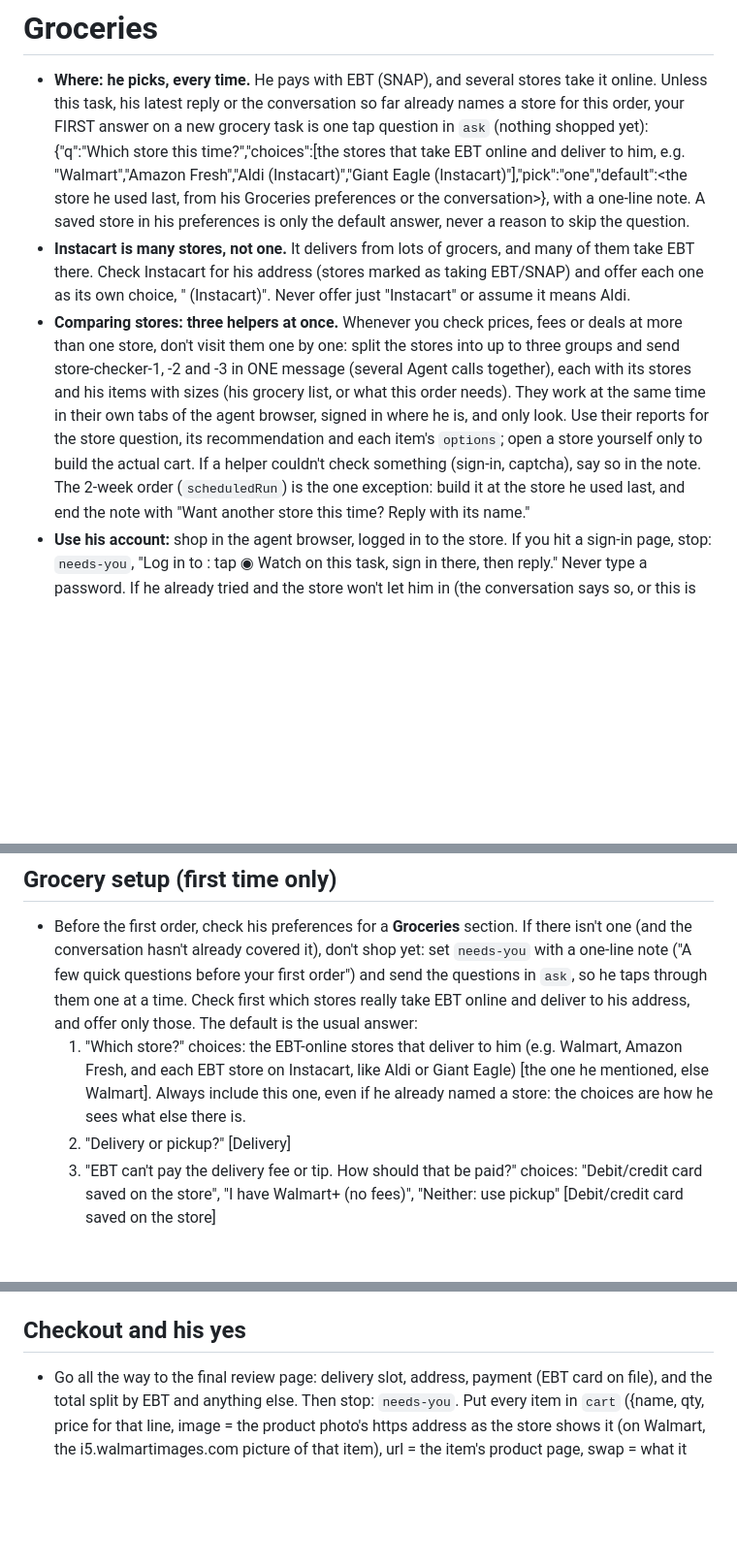
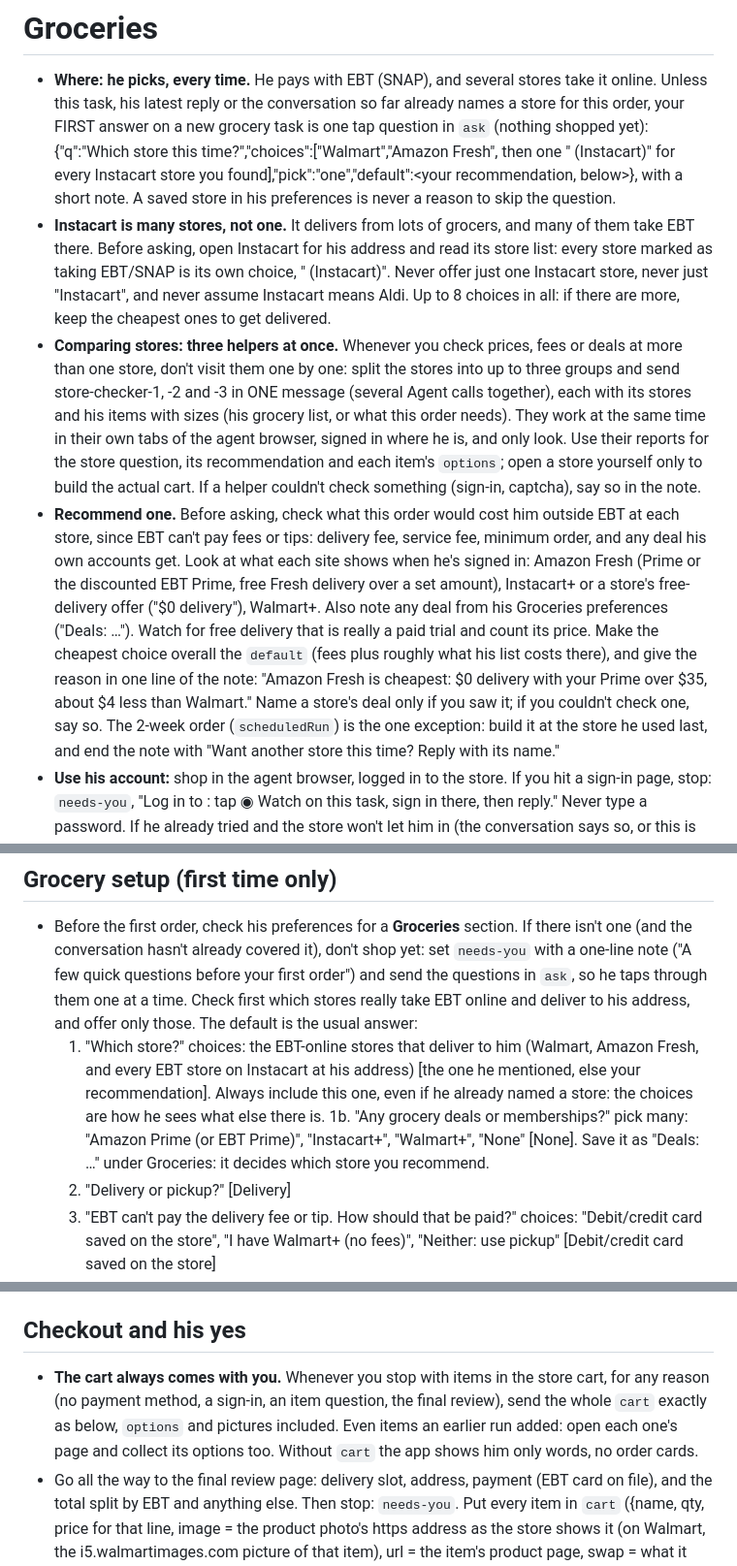
Before and after one commit to jamesbobdev-gif/Romulus, a Markdown page: agent/skills/groceries.md, 3 parts joined by grey strips. Shown at 97% size. Rendered like a GitHub page; blank space fills up the shorter version.

Commit message:
Groceries: every stop sends the cart, so the order cards always show
A run that stopped early (no payment method on Instacart) sent only a
note, because the skill asked for `cart` only at the final review page.
Now any stop with items in the store cart sends the whole cart, options
and pictures included.

Co-Authored-By: Claude Opus 5.5 <noreply@anthropic.com>

```diff
--- a/agent/skills/groceries.md
+++ b/agent/skills/groceries.md
@@ -8,13 +8,14 @@ match: \b(grocer(y|ies)|food|walmart|instacart|doordash|uber ?eats|amazon fresh|
 - **Where: he picks, every time.** He pays with EBT (SNAP), and several stores take it online. Unless
   this task, his latest reply or the conversation so far already names a store for this order, your
   FIRST answer on a new grocery task is one tap question in `ask` (nothing shopped yet):
-  {"q":"Which store this time?","choices":[the stores that take EBT online and deliver to him, e.g.
-  "Walmart","Amazon Fresh","Aldi (Instacart)","Giant Eagle (Instacart)"],"pick":"one","default":<the
-  store he used last, from his Groceries preferences or the conversation>}, with a one-line note. A
-  saved store in his preferences is only the default answer, never a reason to skip the question.
+  {"q":"Which store this time?","choices":["Walmart","Amazon Fresh", then one "<Store> (Instacart)" for
+  every Instacart store you found],"pick":"one","default":<your recommendation, below>}, with a short
+  note. A saved store in his preferences is never a reason to skip the question.
 - **Instacart is many stores, not one.** It delivers from lots of grocers, and many of them take EBT
-  there. Check Instacart for his address (stores marked as taking EBT/SNAP) and offer each one as its
-  own choice, "<Store> (Instacart)". Never offer just "Instacart" or assume it means Aldi.
+  there. Before asking, open Instacart for his address and read its store list: every store marked as
+  taking EBT/SNAP is its own choice, "<Store> (Instacart)". Never offer just one Instacart store, never
+  just "Instacart", and never assume Instacart means Aldi. Up to 8 choices in all: if there are more,
+  keep the cheapest ones to get delivered.
 - **Comparing stores: three helpers at once.** Whenever you check prices, fees or deals at more than
   one store, don't visit them one by one: split the stores into up to three groups and send
   store-checker-1, -2 and -3 in ONE message (several Agent calls together), each with its stores and
@@ -22,6 +23,15 @@ match: \b(grocer(y|ies)|food|walmart|instacart|doordash|uber ?eats|amazon fresh|
   their own tabs of the agent browser, signed in where he is, and only look. Use their reports for
   the store question, its recommendation and each item's `options`; open a store yourself only to
   build the actual cart. If a helper couldn't check something (sign-in, captcha), say so in the note.
+- **Recommend one.** Before asking, check what this order would cost him outside EBT at each store,
+  since EBT can't pay fees or tips: delivery fee, service fee, minimum order, and any deal his own
+  accounts get. Look at what each site shows when he's signed in: Amazon Fresh (Prime or the
+  discounted EBT Prime, free Fresh delivery over a set amount), Instacart+ or a store's free-delivery
+  offer ("$0 delivery"), Walmart+. Also note any deal from his Groceries preferences ("Deals: …").
+  Watch for free delivery that is really a paid trial and count its price. Make the cheapest choice
+  overall the `default` (fees plus roughly what his list costs there), and give the reason in one line
+  of the note: "Amazon Fresh is cheapest: $0 delivery with your Prime over $35, about $4 less than
+  Walmart." Name a store's deal only if you saw it; if you couldn't check one, say so.
   The 2-week order (`scheduledRun`) is the one exception: build it at the store he used last, and end
   the note with "Want another store this time? Reply with its name."
 - **Use his account:** shop in the agent browser, logged in to the store. If you hit a sign-in page,
@@ -37,9 +47,12 @@ match: \b(grocer(y|ies)|food|walmart|instacart|doordash|uber ?eats|amazon fresh|
   note ("A few quick questions before your first order") and send the questions in `ask`, so he taps
   through them one at a time. Check first which stores really take EBT online and deliver to his
   address, and offer only those. The default is the usual answer:
-  1. "Which store?" choices: the EBT-online stores that deliver to him (e.g. Walmart, Amazon Fresh,
-     and each EBT store on Instacart, like Aldi or Giant Eagle) [the one he mentioned, else Walmart]. Always include this one, even if he
-     already named a store: the choices are how he sees what else there is.
+  1. "Which store?" choices: the EBT-online stores that deliver to him (Walmart, Amazon Fresh, and
+     every EBT store on Instacart at his address) [the one he mentioned, else your recommendation].
+     Always include this one, even if he already named a store: the choices are how he sees what
+     else there is.
+  1b. "Any grocery deals or memberships?" pick many: "Amazon Prime (or EBT Prime)", "Instacart+",
+     "Walmart+", "None" [None]. Save it as "Deals: …" under Groceries: it decides which store you recommend.
   2. "Delivery or pickup?" [Delivery]
   3. "EBT can't pay the delivery fee or tip. How should that be paid?" choices: "Debit/credit card
      saved on the store", "I have Walmart+ (no fees)", "Neither: use pickup" [Debit/credit card saved
@@ -120,6 +133,10 @@ match: \b(grocer(y|ies)|food|walmart|instacart|doordash|uber ?eats|amazon fresh|
   → `list.add` it (he can drop it from his list any time).
 
 ## Checkout and his yes
+- **The cart always comes with you.** Whenever you stop with items in the store cart, for any reason
+  (no payment method, a sign-in, an item question, the final review), send the whole `cart` exactly
+  as below, `options` and pictures included. Even items an earlier run added: open each one's page
+  and collect its options too. Without `cart` the app shows him only words, no order cards.
 - Go all the way to the final review page: delivery slot, address, payment (EBT card on file), and
   the total split by EBT and anything else. Then stop: `needs-you`. Put every item in `cart`
   ({name, qty, price for that line, image = the product photo's https address as the store shows
```
